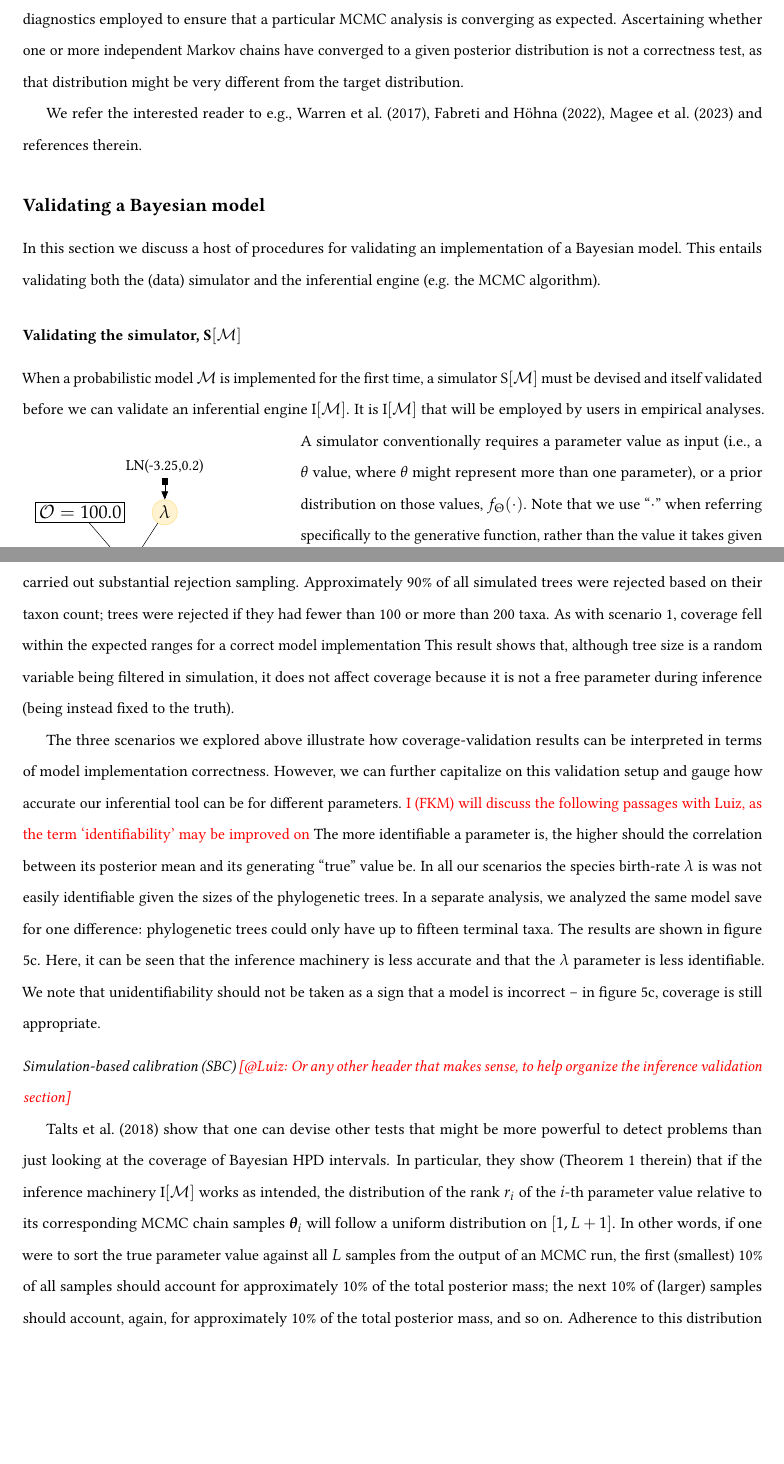
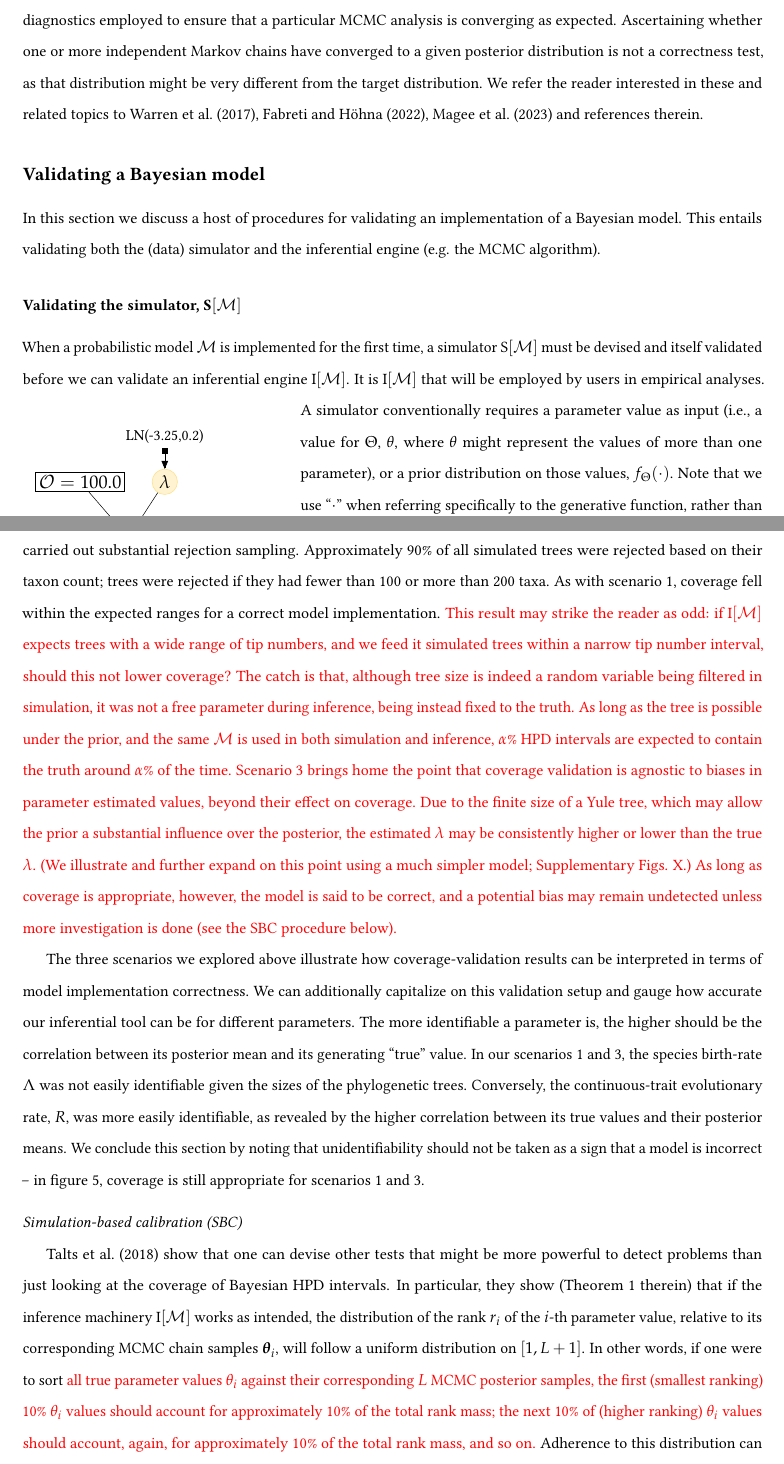
Before and after one commit to rbouckaert/DeveloperManual, a LaTeX paper (manuscript/method_validation_ms.tex): two parts of pages 4 and 12 of 20, joined at a grey line, cut so that both start at the same text, the shorter picture padded with empty space. Compiled offline with pdfLaTeX.

Commit message:
Fix manuscript text, still adding

```diff
--- a/manuscript/method_validation_ms.tex
+++ b/manuscript/method_validation_ms.tex
@@ -184,9 +184,7 @@ We note that the latter are not part of the model, however, and it is  possible
 Finally, we stress that we are interested in practices for verifying model \emph{correctness}.
 There are other tests and diagnostics employed to ensure that a particular MCMC analysis is converging as expected.
 Ascertaining whether one or more independent Markov chains have converged to a given posterior distribution is not a correctness test, as that distribution might be very different from the target distribution.
-
-We refer the interested reader to e.g., \cite{rwty}, \cite{fabreti2022},
-\cite{magee2023} and references therein.
+We refer the reader interested in these and related topics to \cite{rwty}, \cite{fabreti2022},  \cite{magee2023} and references therein.
 
 \subsection*{Validating a Bayesian model}
 
@@ -211,5 +209,5 @@ It is $\text{I}[\mathcal{M}]$ that will be employed by users in empirical analys
     }
   \label{fig:pgm}
 \end{wrapfigure}
-A simulator conventionally requires a parameter value as input (i.e., a $\theta$ value, where $\theta$ might represent more than one parameter), or a prior distribution on those values, $f_\Theta(\cdot)$.
+A simulator conventionally requires a parameter value as input (i.e., a value for $\Theta$, $\theta$, where $\theta$ might represent the values of more than one parameter), or a prior distribution on those values, $f_\Theta(\cdot)$.
 Note that we use ``$\cdot$'' when referring specifically to the generative function, rather than the value it takes given input.
@@ -641,43 +634,30 @@ Of course, in a real-world validation experiment the model should be correctly s
 Lastly, in ``Scenario 3'' of figure \ref{fig:yulecalval} (rightmost top and bottom panels), we again correctly specified the model, but carried out substantial rejection sampling.
 Approximately 90\% of all simulated trees were rejected based on their taxon count; trees were rejected if they had fewer than 100 or more than 200 taxa.
-As with scenario 1, coverage fell within the expected ranges for a correct model implementation
-This result shows that, although tree size is a random variable being filtered in simulation, it does not affect coverage because it is not a free parameter during inference (being instead fixed to the truth).
+As with scenario 1, coverage fell within the expected ranges for a correct model implementation.
+\textcolor{red}{This result may strike the reader as odd: if $\text{I}[\mathcal{M}]$ expects trees with a wide range of tip numbers, and we feed it simulated trees within a narrow tip number interval, should this not lower coverage?
+The catch is that, although tree size is indeed a random variable being filtered in simulation, it was not a free parameter during inference, being instead fixed to the truth.
+As long as the tree is possible under the prior, and the same $\mathcal{M}$ is used in both simulation and inference, $\alpha$\% HPD intervals are expected to contain the truth around $\alpha$\% of the time.
+Scenario 3 brings home the point that coverage validation is agnostic to biases in parameter estimated values, beyond their effect on coverage.
+Due to the finite size of a Yule tree, which may allow the prior a substantial influence over the posterior, the estimated $\lambda$ may be consistently higher or lower than the true $\lambda$.
+(We illustrate and further expand on this point using a much simpler model; Supplementary Figs. X.)
+As long as coverage is appropriate, however, the model is said to be correct, and a potential bias may remain undetected unless more investigation is done (see the SBC procedure below).}
 
-The three scenarios we explored above illustrate how
-coverage-validation results can be interpreted in terms of model
-implementation correctness.
-However, we can further capitalize on this validation setup and
-gauge how accurate our inferential tool can be for different
-parameters.
-\textcolor{red}{I (FKM) will discuss the following passages with Luiz, as
-the term `identifiability' may be improved on}
-The more identifiable a parameter is, the higher should the
-correlation between its posterior mean and its generating ``true''
-value be.
-In all our scenarios the species birth-rate $\lambda$ is was not easily identifiable given the sizes of the phylogenetic trees.
-In a separate analysis, we analyzed the same model save for one
-difference: phylogenetic trees could only have up to fifteen
-terminal taxa.
-The results are shown in figure \ref{fig:yulecalval}c.
-Here, it can be seen that the inference machinery is less accurate
-and that the $\lambda$ parameter is less identifiable.
-We note that unidentifiability should not be taken as a sign that
-a model is incorrect -- in figure \ref{fig:yulecalval}c, coverage
-is still appropriate.
+The three scenarios we explored above illustrate how coverage-validation results can be interpreted in terms of model implementation correctness.
+We can additionally capitalize on this validation setup and gauge how accurate our inferential tool can be for different parameters.
+The more identifiable a parameter is, the higher should be the correlation between its posterior mean and its generating ``true'' value.
+In our scenarios 1 and 3, the species birth-rate $\Lambda$ was not easily identifiable given the sizes of the phylogenetic trees.
+Conversely, the continuous-trait evolutionary rate, $R$, was more easily identifiable, as revealed by the higher correlation between its true values and their posterior means.
+We conclude this section by noting that unidentifiability should not be taken as a sign that a model is incorrect -- in figure \ref{fig:yulecalval}, coverage is still appropriate for scenarios 1 and 3.
 
 \vspace{.25cm}
 
-\noindent \emph{Simulation-based calibration (SBC) \textcolor{red}{[@Luiz: Or any other
-    header that makes sense, to help organize the inference validation section]}}
+\noindent \emph{Simulation-based calibration (SBC)}}
 
-\cite{Talts2018} show that one can devise other tests that might be
-more powerful to detect problems than just looking at the coverage of
-Bayesian HPD intervals.
-In particular, they show (Theorem 1 therein) that if the inference machinery
-$\text{I}[\mathcal{M}]$ works as intended, the distribution of the rank
-$r_i$ of the $i$-th parameter value relative to its corresponding MCMC chain samples $\boldsymbol{\theta}_i$ will follow a uniform distribution on $[1, L + 1]$.
-In other words, if one were to sort the true parameter value against all $L$ samples from the output of an MCMC run, the first (smallest) 10\% of all samples should account for approximately 10\% of the total posterior mass; the next 10\% of (larger) samples should account, again, for approximately 10\% of the total posterior mass, and so on.
+\cite{Talts2018} show that one can devise other tests that might be more powerful to detect problems than just looking at the coverage of Bayesian HPD intervals.
+In particular, they show (Theorem 1 therein) that if the inference machinery $\text{I}[\mathcal{M}]$ works as intended, the distribution of the rank $r_i$ of the $i$-th parameter value, relative to its corresponding MCMC chain samples $\boldsymbol{\theta}_i$, will follow a uniform distribution on $[1, L + 1]$.
+In other words, if one were to sort \textcolor{red}{all true parameter values $\theta_i$ against their corresponding $L$ MCMC posterior samples, the first (smallest ranking) 10\% $\theta_i$ values should account for approximately 10\% of the total rank mass; the next 10\% of (higher ranking) $\theta_i$ values should account, again, for approximately 10\% of the total rank mass, and so on.}
 Adherence to this distribution can be investigated by constructing histograms \citep{Talts2018} as well as by looking at the empirical cumulative distribution function (ECDF) and their confidence bands \citep{Sailynoja2021} \textcolor{red}{see Figure XX below}.
+
 
 We illustrate the SBC procedure on the model represented in figure
 \ref{fig:pgm}... \textcolor{red}{[@Remco or @Luiz: to be done]}
```
Also changed, not shown: manuscript/method_validation_ms.tex (29 more changed lines).
